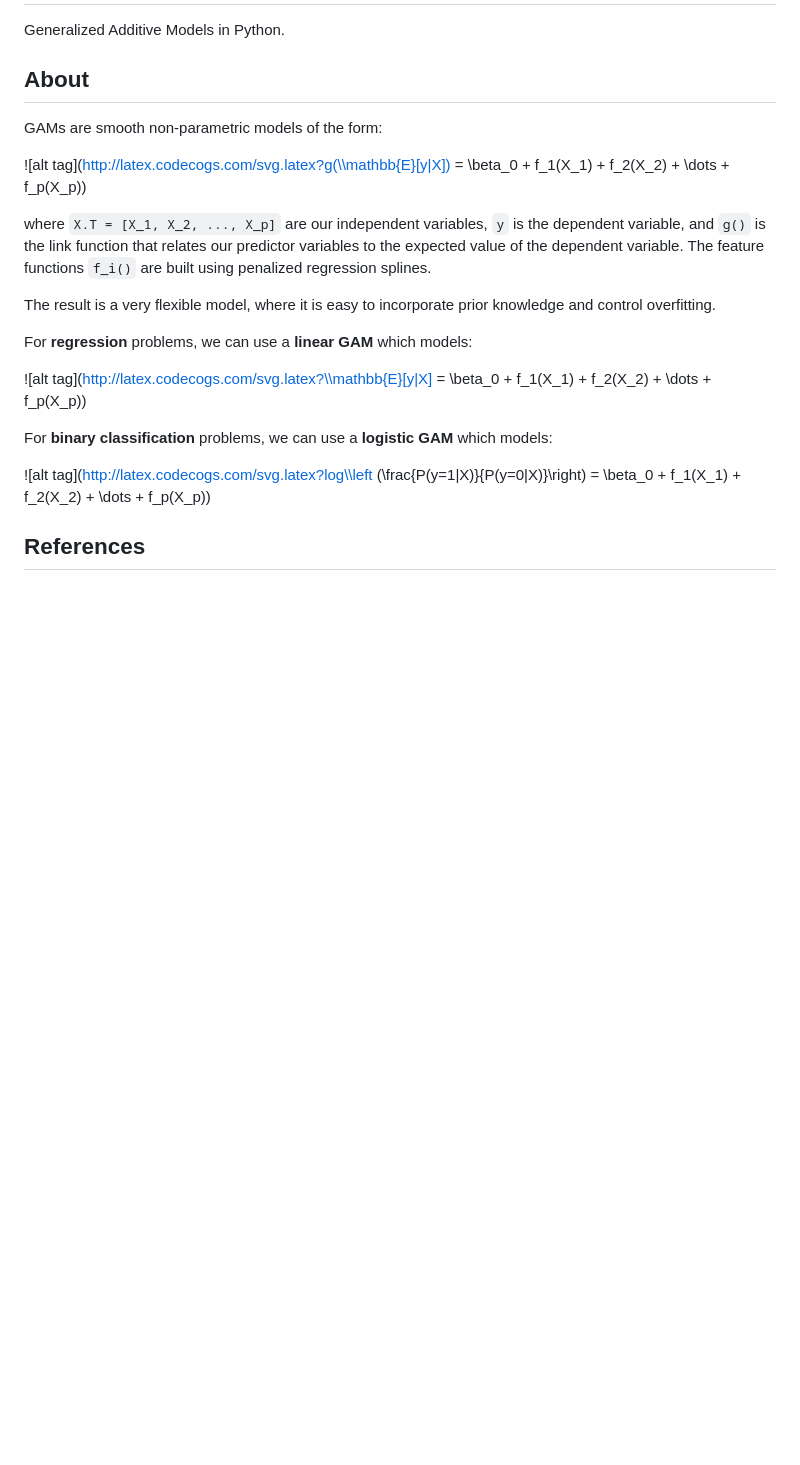
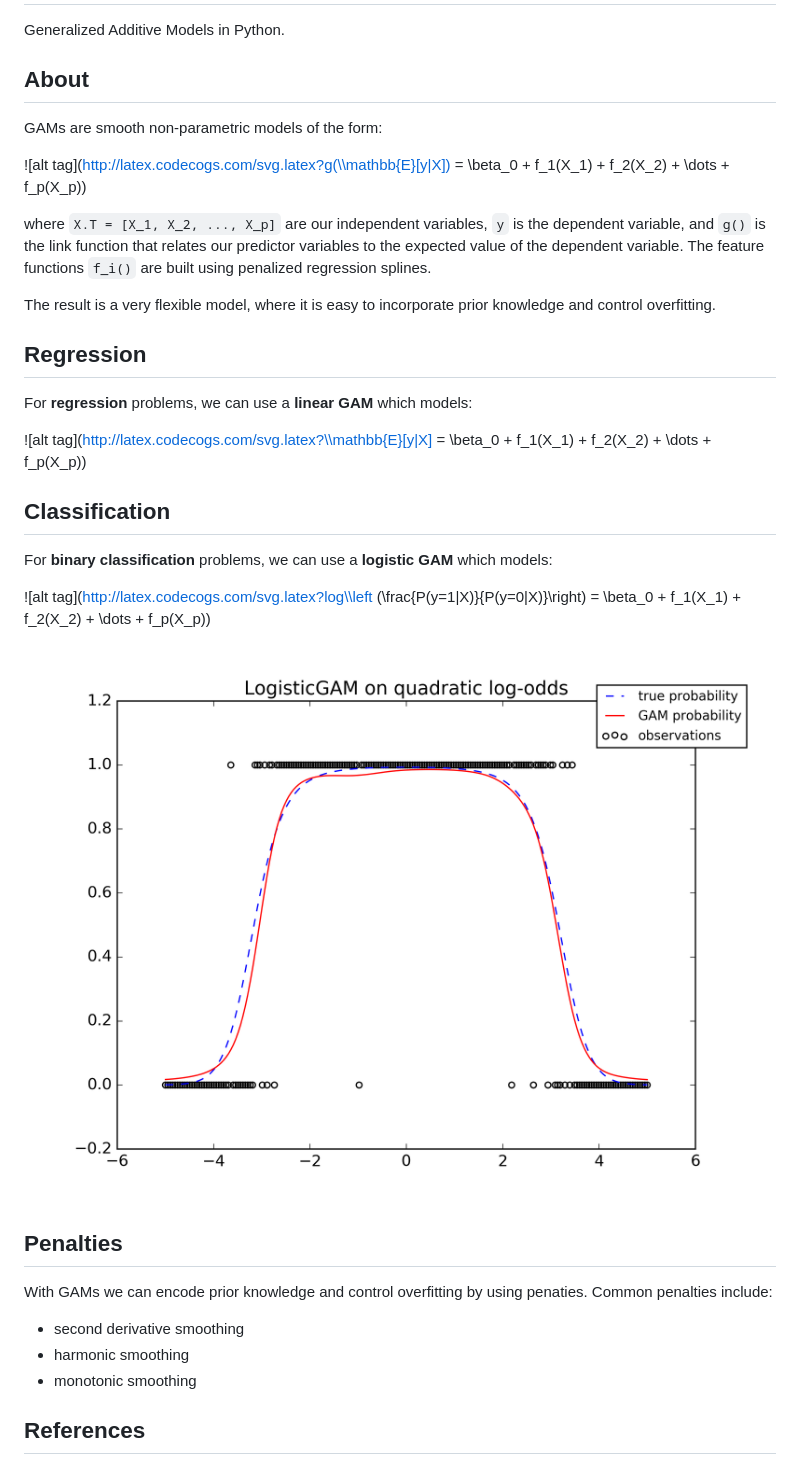
Before and after one commit to dswah/pyGAM, a Markdown page: README.md, the part around the change. GitHub-like rendering; pictures changed too: imgs/pygam_single.png; blank space fills up the shorter version.

Commit message:
adding images

```diff
--- a/README.md
+++ b/README.md
@@ -10,15 +10,25 @@ where `X.T = [X_1, X_2, ..., X_p]` are our independent variables, `y` is the dep
 
 The result is a very flexible model, where it is easy to incorporate prior knowledge and control overfitting.
 
+## Regression
 For **regression** problems, we can use a **linear GAM** which models:
 
 ![alt tag](http://latex.codecogs.com/svg.latex?\\mathbb{E}[y|X] = \\beta_0 + f_1(X_1) + f_2(X_2) + \\dots + f_p(X_p))
 
-
+## Classification
 For **binary classification** problems, we can use a **logistic GAM** which models:
 
 ![alt tag](http://latex.codecogs.com/svg.latex?log\\left
 (\\frac{P(y=1|X)}{P(y=0|X)}\\right) = \\beta_0 + f_1(X_1) + f_2(X_2) + \\dots + f_p(X_p))
+
+<img src=imgs/pygam_single.png>
+
+## Penalties
+With GAMs we can encode prior knowledge and control overfitting by using penaties. Common penalties include:
+
+- second derivative smoothing
+- harmonic smoothing
+- monotonic smoothing
 
 ## References
 0. Hastie, Tibshirani,Friedman
```
